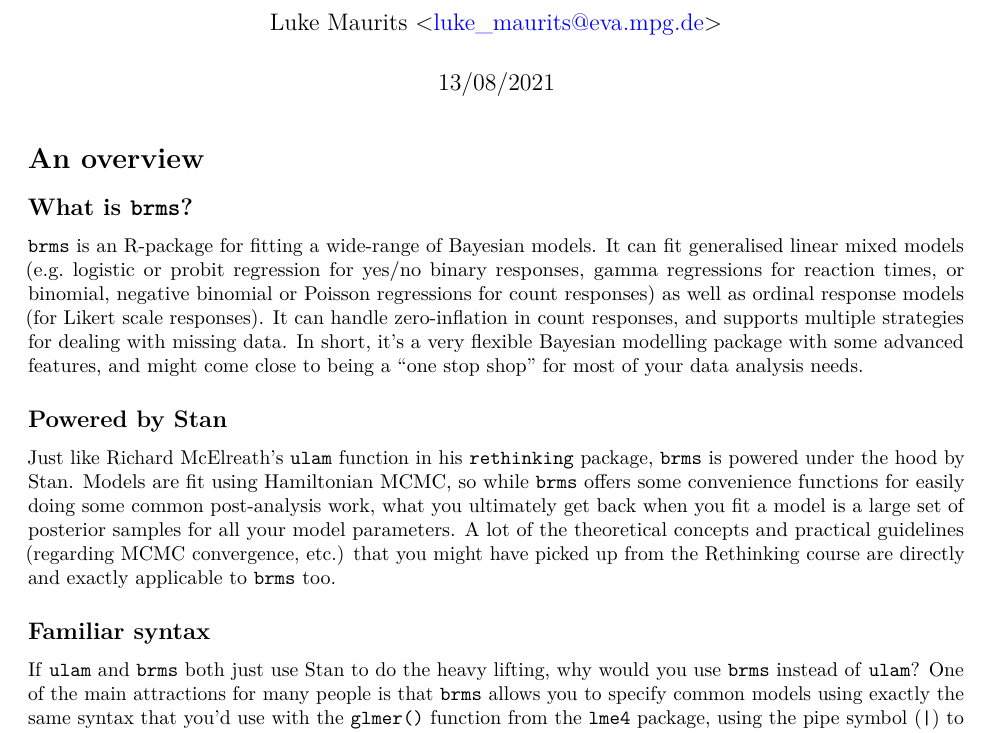
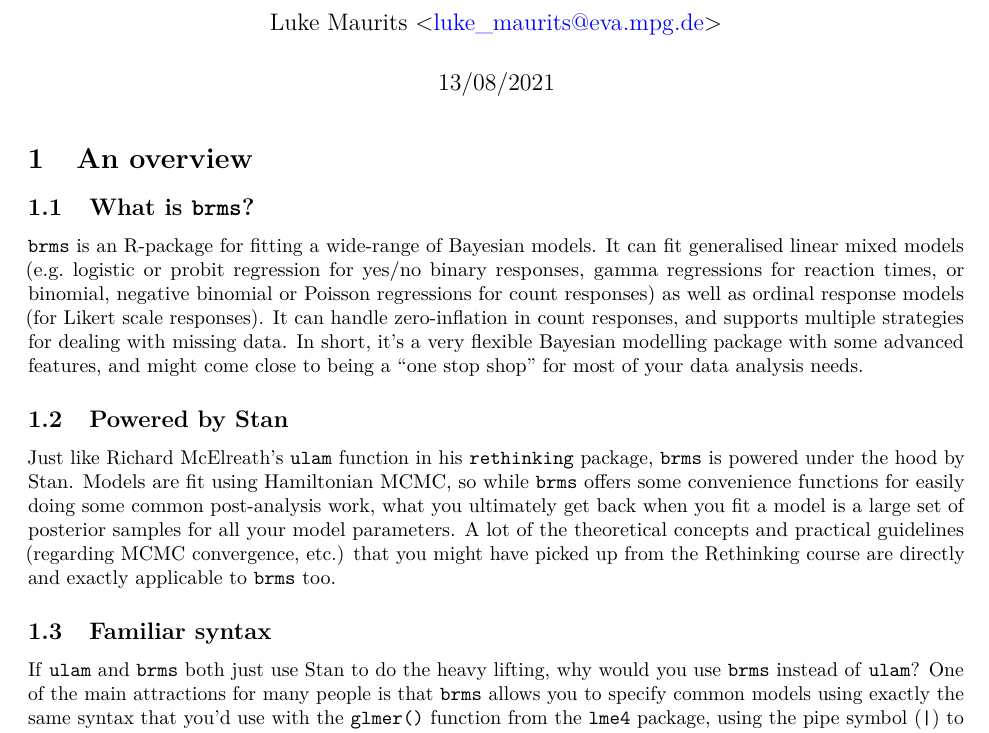
Before and after one commit to lmaurits/statdoc, an R Markdown document (intro-to-brms/intro-to-brms.Rmd): part of page 1 of 14, cut so that both start at the same text. Rendered offline with R 4.5, knitr and Pandoc, then LaTeX, with nearby package versions; code that draws random numbers runs with fixed seeds of ours; some code elsewhere in the file could not run offline.

Commit message:
Number sections in the output PDF.

```diff
--- a/intro-to-brms/intro-to-brms.Rmd
+++ b/intro-to-brms/intro-to-brms.Rmd
@@ -2,7 +2,9 @@
 title: "An introduction to `brms` (under construction!)"
 author: "Luke Maurits <<luke_maurits@eva.mpg.de>>"
 date: "13/08/2021"
-output: pdf_document
+output:
+  pdf_document:
+    number_sections: TRUE
 urlcolor: blue
 ---
 
```
